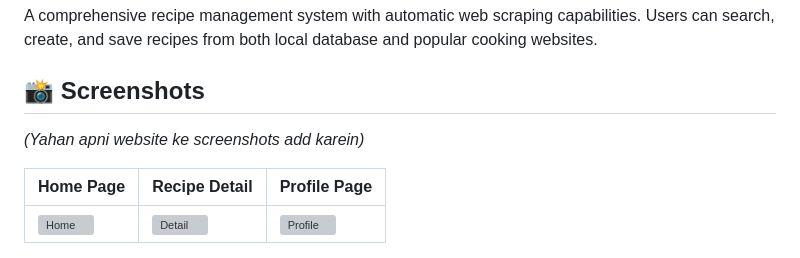
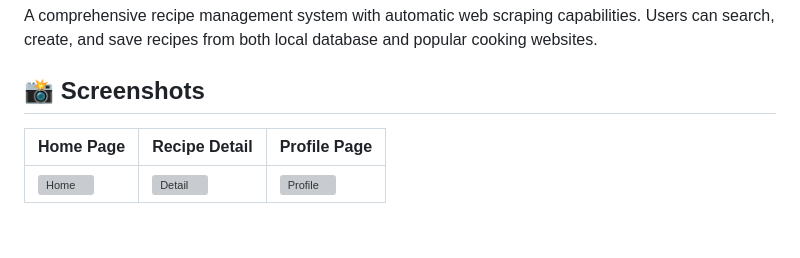
Before and after one commit to 21108130/recipe-manager, a Markdown page: README.md, the part around the change. Drawn GitHub-style; blank space fills up the shorter version; grey boxes are pictures that could not be loaded.

Commit message:
Update README to remove placeholder text
Removed placeholder text for screenshots section.

```diff
--- a/README.md
+++ b/README.md
@@ -9,7 +9,7 @@ A comprehensive recipe management system with automatic web scraping capabilitie
 
 ## 📸 Screenshots
 
-*(Yahan apni website ke screenshots add karein)*
+
 
 | Home Page | Recipe Detail | Profile Page |
 |-----------|---------------|--------------|
```
